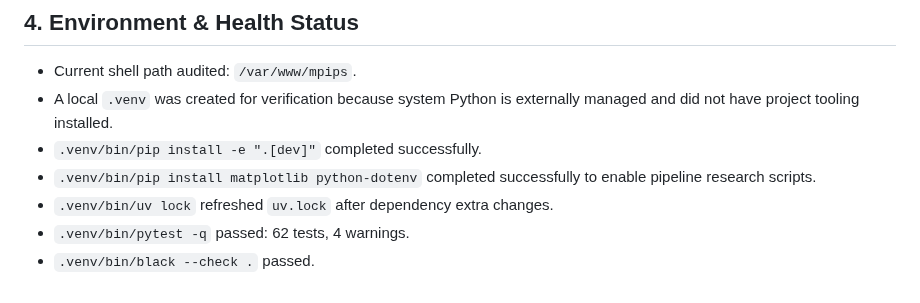
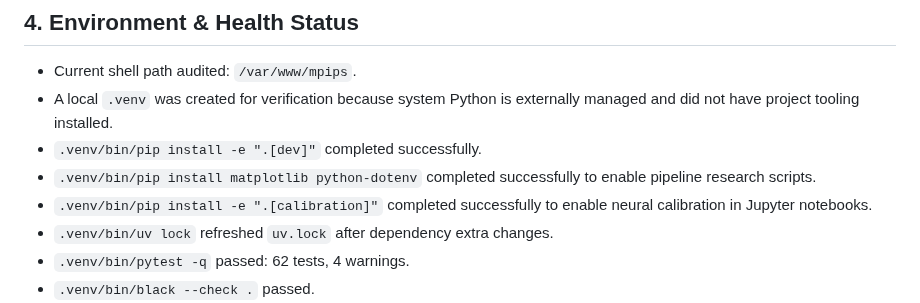
Before and after one commit to Madeena-software/mpips, a Markdown page: .agents/memory/state.md, the part around the change. GitHub-like rendering.

```diff
--- a/.agents/memory/state.md
+++ b/.agents/memory/state.md
@@ -56,6 +56,7 @@ Google Colab Integration & Research for `kambing-260714`
   externally managed and did not have project tooling installed.
 - `.venv/bin/pip install -e ".[dev]"` completed successfully.
 - `.venv/bin/pip install matplotlib python-dotenv` completed successfully to enable pipeline research scripts.
+- `.venv/bin/pip install -e ".[calibration]"` completed successfully to enable neural calibration in Jupyter notebooks.
 - `.venv/bin/uv lock` refreshed `uv.lock` after dependency extra changes.
 - `.venv/bin/pytest -q` passed: 62 tests, 4 warnings.
 - `.venv/bin/black --check .` passed.
```
Also changed, not shown: .agents/history.md (+11 -0 lines).
